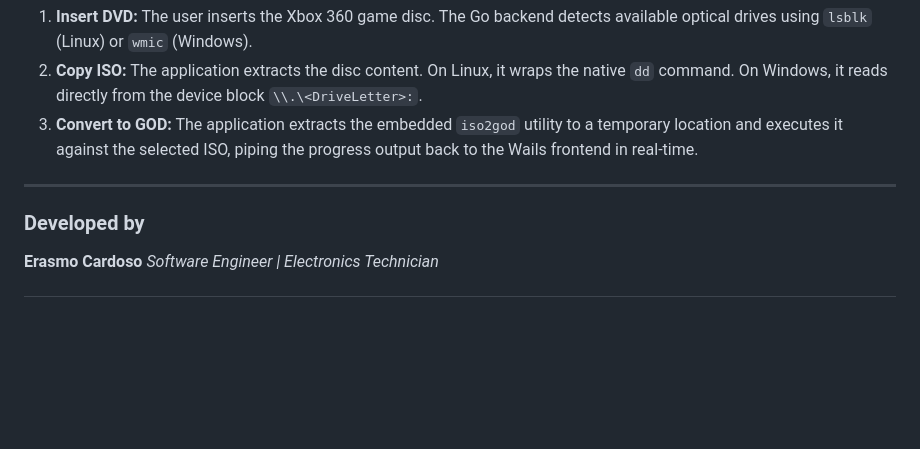
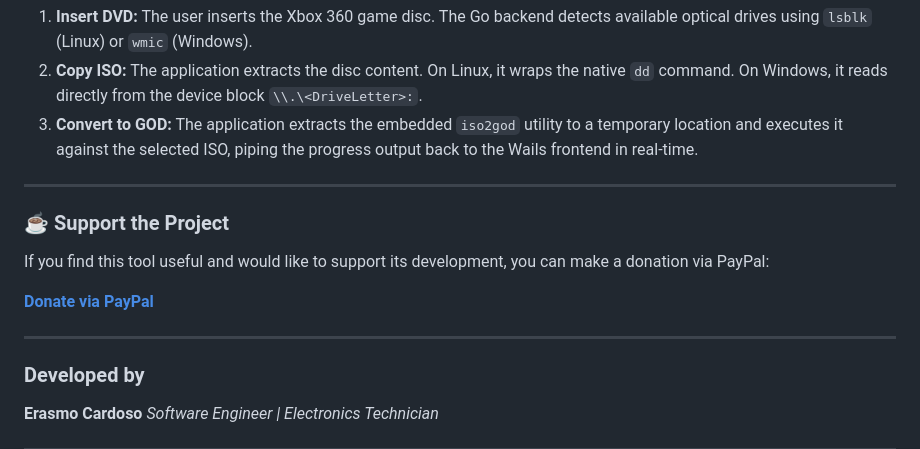
Before and after one commit to erascardsilva/xboxforgod, a Markdown page: README.md, the part around the change. Drawn GitHub-style; blank space fills up the shorter version.

Commit message:
docs: add PayPal donation link to README

```diff
--- a/README.md
+++ b/README.md
@@ -68,6 +68,14 @@ graph TD
 
 ---
 
+### ☕ Support the Project
+
+If you find this tool useful and would like to support its development, you can make a donation via PayPal:
+
+[**Donate via PayPal**](https://www.paypal.com/ncp/payment/8V6WQCGN6HDCQ)
+
+---
+
 ### Developed by
 **Erasmo Cardoso**
 *Software Engineer | Electronics Technician*
```
